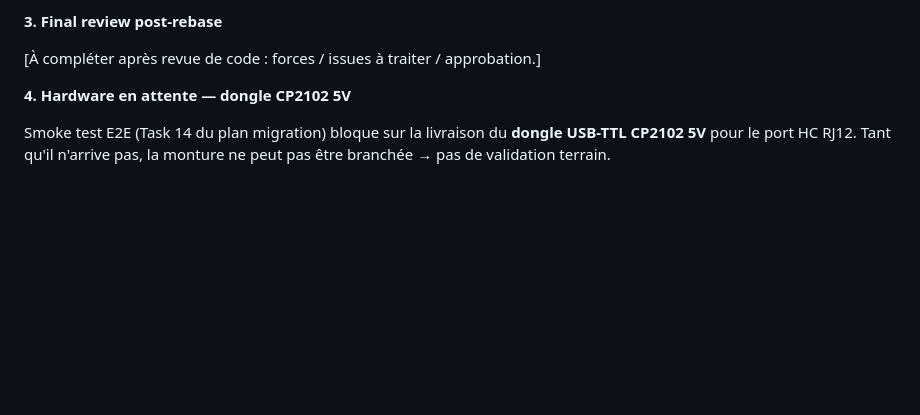
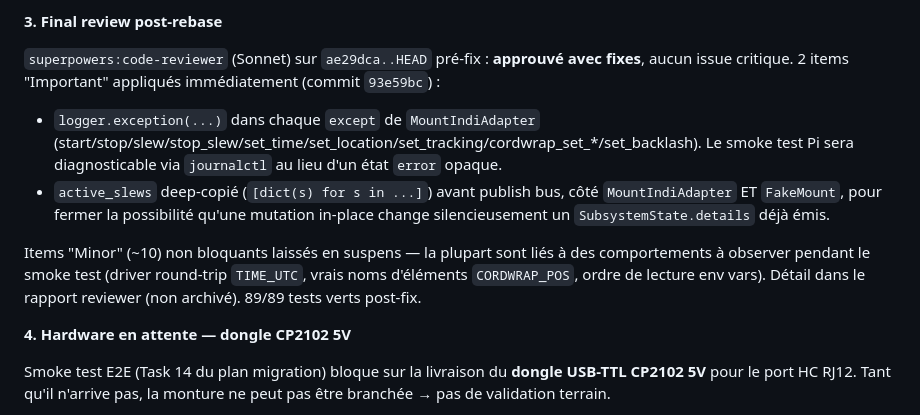
Before and after one commit to Pascal3100/astro-brain, a Markdown page: docs/project/journal.md, the part around the change. Drawn GitHub-style; blank space fills up the shorter version.

Commit message:
docs(journal): session 16 review verdict + fixes summary
Co-Authored-By: Claude Opus 4.7 <noreply@anthropic.com>

```diff
--- a/docs/project/journal.md
+++ b/docs/project/journal.md
@@ -51,7 +51,12 @@ Patch C++ du driver dans un repo séparé : `/tmp/indi-research/indi-3rdparty/`,
 
 **3. Final review post-rebase**
 
-[À compléter après revue de code : forces / issues à traiter / approbation.]
+`superpowers:code-reviewer` (Sonnet) sur `ae29dca..HEAD` pré-fix : **approuvé avec fixes**, aucun issue critique. 2 items "Important" appliqués immédiatement (commit `93e59bc`) :
+
+- `logger.exception(...)` dans chaque `except` de `MountIndiAdapter` (start/stop/slew/stop_slew/set_time/set_location/set_tracking/cordwrap_set_*/set_backlash). Le smoke test Pi sera diagnosticable via `journalctl` au lieu d'un état `error` opaque.
+- `active_slews` deep-copié (`[dict(s) for s in ...]`) avant publish bus, côté `MountIndiAdapter` ET `FakeMount`, pour fermer la possibilité qu'une mutation in-place change silencieusement un `SubsystemState.details` déjà émis.
+
+Items "Minor" (~10) non bloquants laissés en suspens — la plupart sont liés à des comportements à observer pendant le smoke test (driver round-trip `TIME_UTC`, vrais noms d'éléments `CORDWRAP_POS`, ordre de lecture env vars). Détail dans le rapport reviewer (non archivé). 89/89 tests verts post-fix.
 
 **4. Hardware en attente — dongle CP2102 5V**
 
```
